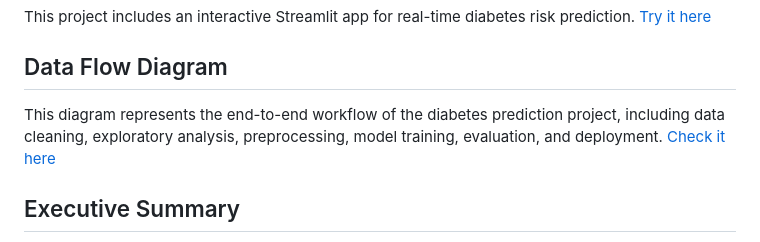
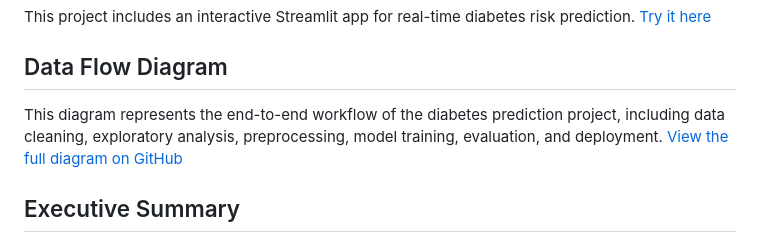
Before and after one commit to sncodeviz/diabetes-prediction-ml-project, a Markdown page: README.md, the part around the change. Rendered like a GitHub page.

```diff
--- a/README.md
+++ b/README.md
@@ -20,8 +20,7 @@ Project Code Notebook detailing Phases 1-6 from Google Collab on [GitHub](https:
 This project includes an interactive Streamlit app for real-time diabetes risk prediction. [Try it here](https://diabetes-prediction-ml-project-kmjappksujjhacqjlnan8v7.streamlit.app/)
 
 ## Data Flow Diagram
-
-This diagram represents the end-to-end workflow of the diabetes prediction project, including data cleaning, exploratory analysis, preprocessing, model training, evaluation, and deployment. [Check it here]([assets/diagrams/data_flow_diagram.png](https://github.com/sncodeviz/diabetes-prediction-ml-project/blob/main/assets/diagrams/End-to-End%20ML%20Pipeline%20(Data%20Flow%20Diagram).png))
+This diagram represents the end-to-end workflow of the diabetes prediction project, including data cleaning, exploratory analysis, preprocessing, model training, evaluation, and deployment. [View the full diagram on GitHub](https://github.com/sncodeviz/diabetes-prediction-ml-project/blob/main/assets/diagrams/End-to-End%20ML%20Pipeline%20(Data%20Flow%20Diagram).png)
 
 ## Executive Summary
 Diabetes is a growing and important public health concern not only in the United States of America but also worldwide. In healthcare analytics, early detection of diabetes is an effective way to reduce long-term health complications and healthcare costs, especially with Americans already struggling with their daily costs and high health insurance premiums.
```
